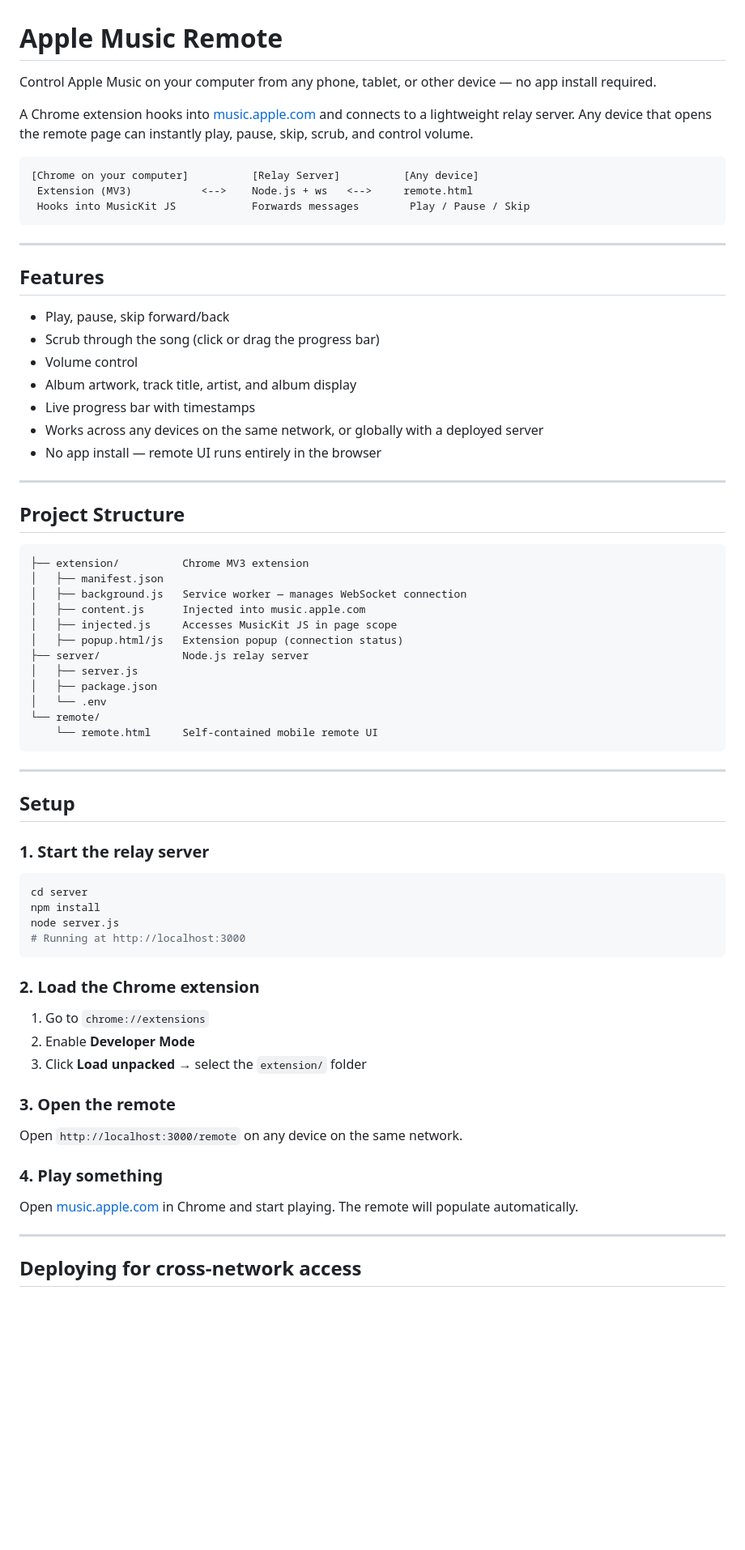
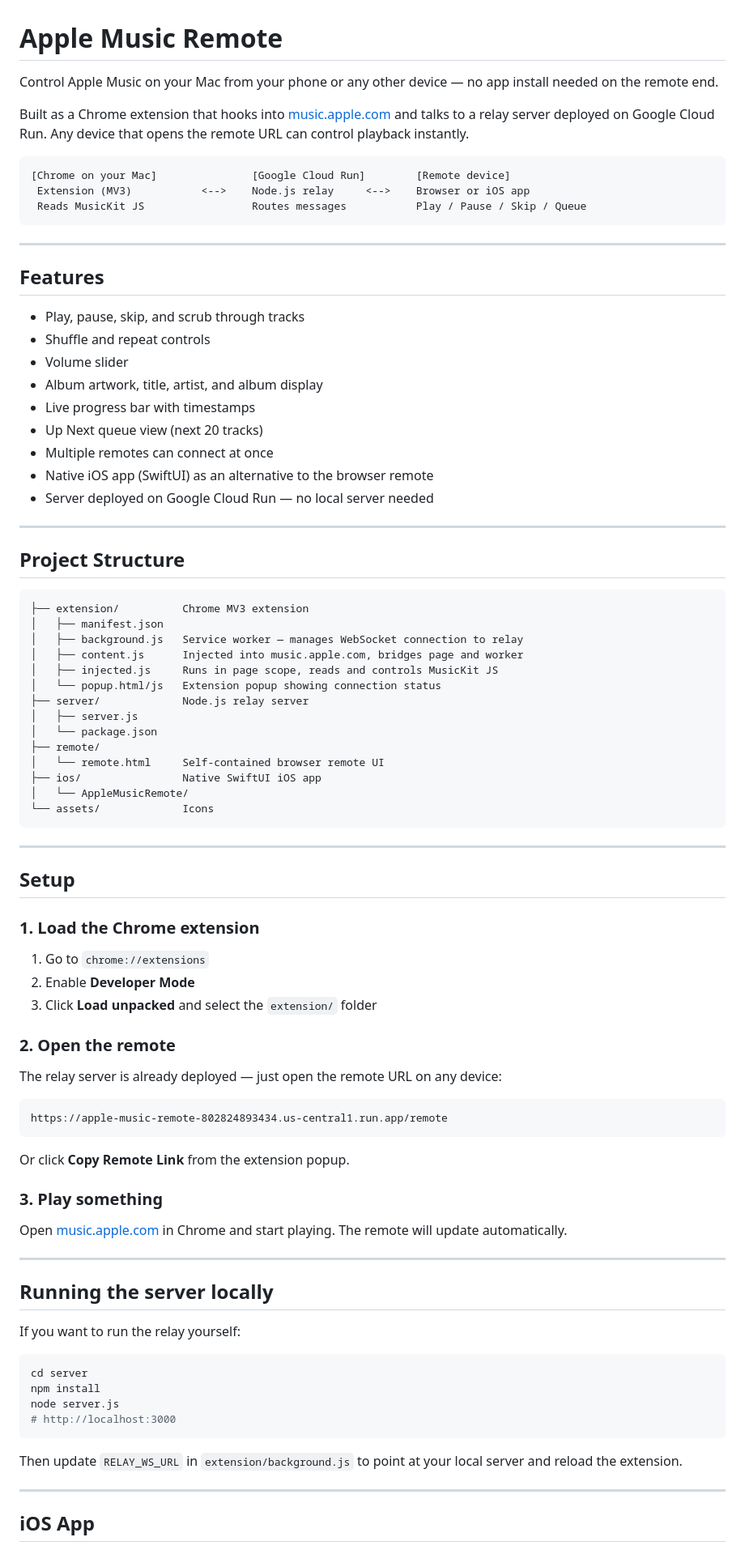
Before and after one commit to Rory3140/apple-music-remote, a Markdown page: README.md, the part around one of its changes. Shown at 81% size. Drawn GitHub-style; blank space fills up the shorter version.

````diff
--- a/README.md
+++ b/README.md
@@ -1,26 +1,28 @@
 # Apple Music Remote
 
-Control Apple Music on your computer from any phone, tablet, or other device — no app install required.
+Control Apple Music on your Mac from your phone or any other device — no app install needed on the remote end.
 
-A Chrome extension hooks into [music.apple.com](https://music.apple.com) and connects to a lightweight relay server. Any device that opens the remote page can instantly play, pause, skip, scrub, and control volume.
+Built as a Chrome extension that hooks into [music.apple.com](https://music.apple.com) and talks to a relay server deployed on Google Cloud Run. Any device that opens the remote URL can control playback instantly.
 
 ```
-[Chrome on your computer]          [Relay Server]          [Any device]
- Extension (MV3)           <-->    Node.js + ws   <-->     remote.html
- Hooks into MusicKit JS            Forwards messages        Play / Pause / Skip
+[Chrome on your Mac]               [Google Cloud Run]        [Remote device]
+ Extension (MV3)           <-->    Node.js relay     <-->    Browser or iOS app
+ Reads MusicKit JS                 Routes messages           Play / Pause / Skip / Queue
 ```
 
 ---
 
 ## Features
 
-- Play, pause, skip forward/back
-- Scrub through the song (click or drag the progress bar)
-- Volume control
-- Album artwork, track title, artist, and album display
+- Play, pause, skip, and scrub through tracks
+- Shuffle and repeat controls
+- Volume slider
+- Album artwork, title, artist, and album display
 - Live progress bar with timestamps
-- Works across any devices on the same network, or globally with a deployed server
-- No app install — remote UI runs entirely in the browser
+- Up Next queue view (next 20 tracks)
+- Multiple remotes can connect at once
+- Native iOS app (SwiftUI) as an alternative to the browser remote
+- Server deployed on Google Cloud Run — no local server needed
 
 ---
 
@@ -29,46 +31,60 @@ A Chrome extension hooks into [music.apple.com](https://music.apple.com) and con
 ```
 ├── extension/          Chrome MV3 extension
 │   ├── manifest.json
-│   ├── background.js   Service worker — manages WebSocket connection
-│   ├── content.js      Injected into music.apple.com
-│   ├── injected.js     Accesses MusicKit JS in page scope
-│   ├── popup.html/js   Extension popup (connection status)
+│   ├── background.js   Service worker — manages WebSocket connection to relay
+│   ├── content.js      Injected into music.apple.com, bridges page and worker
+│   ├── injected.js     Runs in page scope, reads and controls MusicKit JS
+│   └── popup.html/js   Extension popup showing connection status
 ├── server/             Node.js relay server
 │   ├── server.js
-│   ├── package.json
-│   └── .env
-└── remote/
-    └── remote.html     Self-contained mobile remote UI
+│   └── package.json
+├── remote/
+│   └── remote.html     Self-contained browser remote UI
+├── ios/                Native SwiftUI iOS app
+│   └── AppleMusicRemote/
+└── assets/             Icons
 ```
 
 ---
 
 ## Setup
 
-### 1. Start the relay server
+### 1. Load the Chrome extension
+
+1. Go to `chrome://extensions`
+2. Enable **Developer Mode**
+3. Click **Load unpacked** and select the `extension/` folder
+
+### 2. Open the remote
+
+The relay server is already deployed — just open the remote URL on any device:
+
+```
+https://apple-music-remote-802824893434.us-central1.run.app/remote
+```
+
+Or click **Copy Remote Link** from the extension popup.
+
+### 3. Play something
+
+Open [music.apple.com](https://music.apple.com) in Chrome and start playing. The remote will update automatically.
+
+---
+
+## Running the server locally
+
+If you want to run the relay yourself:
 
 ```bash
 cd server
 npm install
 node server.js
-# Running at http://localhost:3000
+# http://localhost:3000
 ```
 
-### 2. Load the Chrome extension
-
-1. Go to `chrome://extensions`
-2. Enable **Developer Mode**
-3. Click **Load unpacked** → select the `extension/` folder
-
-### 3. Open the remote
-
-Open `http://localhost:3000/remote` on any device on the same network.
-
-### 4. Play something
-
-Open [music.apple.com](https://music.apple.com) in Chrome and start playing. The remote will populate automatically.
+Then update `RELAY_WS_URL` in `extension/background.js` to point at your local server and reload the extension.
 
 ---
 
-## Deploying for cross-network access
+## iOS App
 
````
Also changed, not shown: other parts of README.md (+5 -11 lines).
